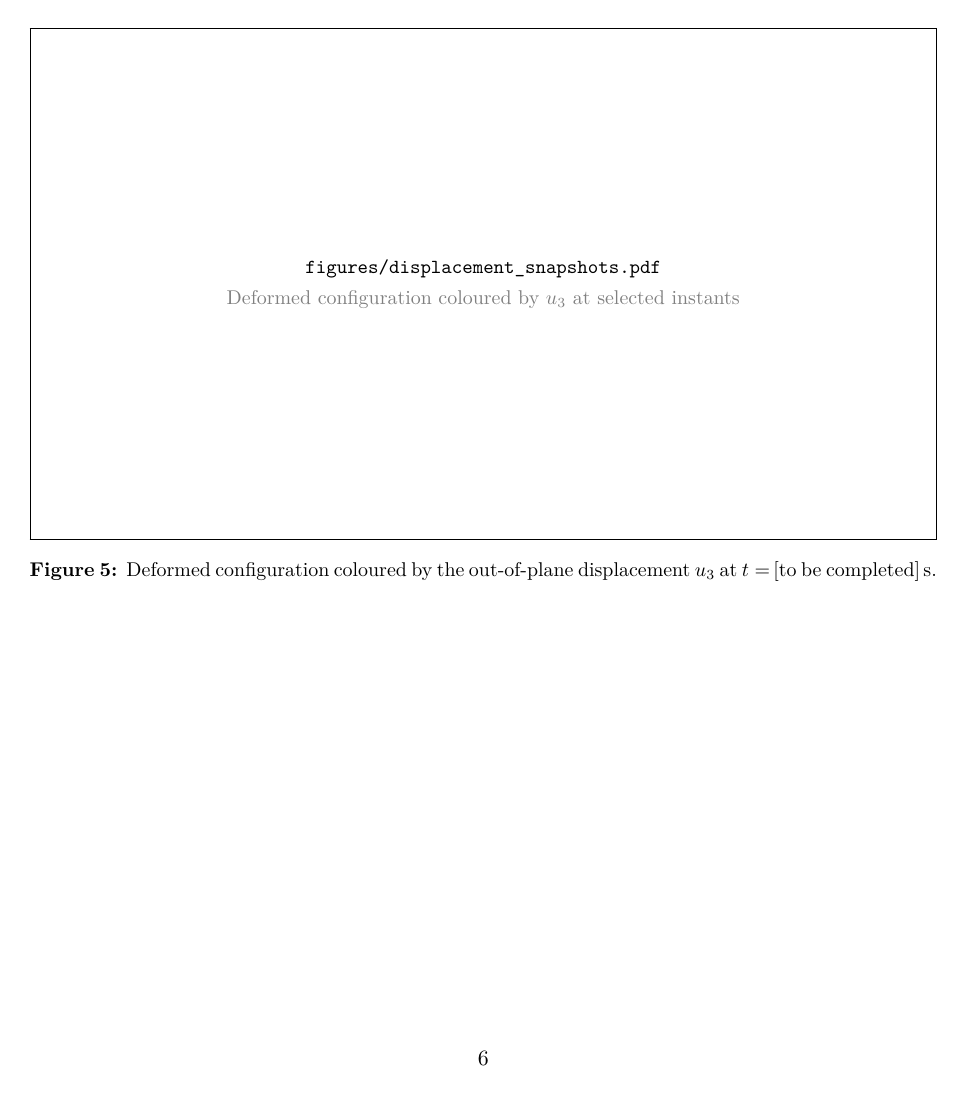
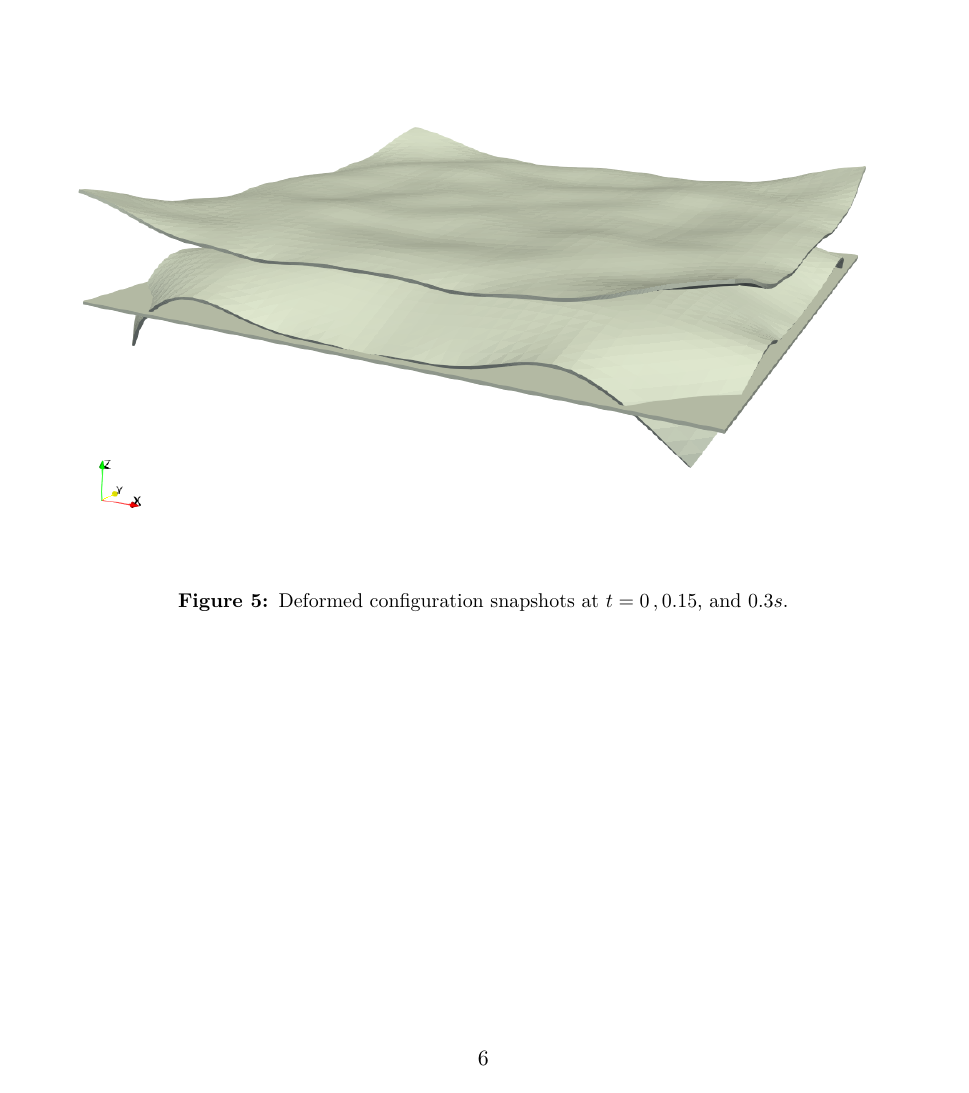
Before and after one commit to miguelmaso/2026-ViscousPolyconvex, a LaTeX document (latex/main.tex): page 6 of 6. Compiled offline with pdfLaTeX.

Commit message:
added membrane figures

```diff
--- a/latex/main.tex
+++ b/latex/main.tex
@@ -16,13 +16,6 @@
 \captionsetup{font=small,labelfont=bf}
 \setlength{\emergencystretch}{2em}
 \renewcommand{\UrlBreaks}{\do\/\do-\do.}
-
-% Include figures/<name>.pdf (or .png); draw a labelled placeholder while the file does not exist.
-\newcommand{\fig}[3]{%
-  \IfFileExists{figures/#1.pdf}{\includegraphics[width=#2]{figures/#1.pdf}}{%
-  \IfFileExists{figures/#1.png}{\includegraphics[width=#2]{figures/#1.png}}{%
-  \fbox{\parbox[c][\dimexpr#2*55/100\relax][c]{\dimexpr#2-2\fboxsep-2\fboxrule\relax}{\centering\small
-    \texttt{figures/\detokenize{#1}.pdf}\\[4pt]\textcolor{gray}{#3}}}}}}
 
 \newcommand{\F}{\bm{F}}
 \newcommand{\PK}{\bm{P}}
@@ -184,8 +177,8 @@ Figure~\ref{fig:snapshots} shows the out-of-plane displacement at selected insta
 
 \begin{figure}[ht]
   \centering
-  \fig{displacement_snapshots}{\textwidth}{Deformed configuration coloured by $u_3$ at selected instants}
-  \caption{Deformed configuration coloured by the out-of-plane displacement $u_3$ at $t=\,$[to be completed]\,s.}
+  \includegraphics[width=\linewidth]{figures/mambrane_snapshots.png}
+  \caption{Deformed configuration snapshots at $t=0\,,0.15$, and $0.3s$.}
   \label{fig:snapshots}
 \end{figure}
 
```
Also changed, not shown: latex/figures/energy_balance.png (added), latex/figures/mambrane_snapshots.png (added), 1 other file.
